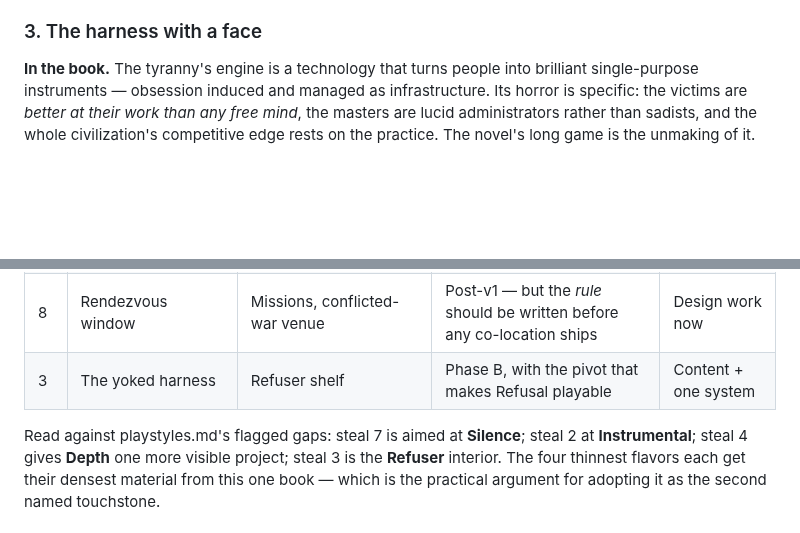
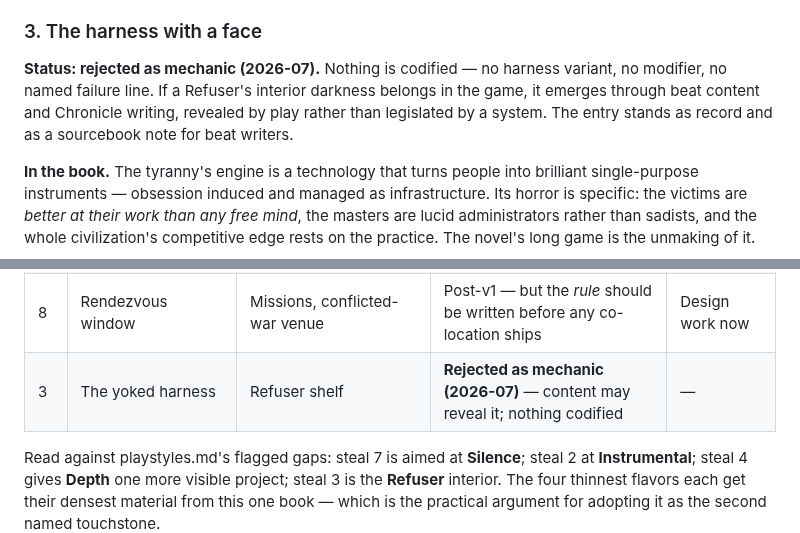
Before and after one commit to johnpolacek/holos-game, a Markdown page: docs/inspiration-deepness.md, 2 parts joined by grey strips. GitHub-like rendering; blank space fills up the shorter version.

Commit message:
docs: record steal 3 rejected as mechanic — left to content
Co-Authored-By: Claude Fable 5 <noreply@anthropic.com>
Claude-Session: https://claude.ai/code/session_01XcatZYXr6sGGysHedTLzms

```diff
--- a/docs/inspiration-deepness.md
+++ b/docs/inspiration-deepness.md
@@ -140,6 +140,13 @@ that wasn't — the arrival report from a system that did not become what
 the launch was priced against.
 
 ### 3. The harness with a face
+
+**Status: rejected as mechanic (2026-07).** Nothing is codified — no
+harness variant, no modifier, no named failure line. If a Refuser's
+interior darkness belongs in the game, it emerges through beat content
+and Chronicle writing, revealed by play rather than legislated by a
+system. The entry stands as record and as a sourcebook note for beat
+writers.
 
 **In the book.** The tyranny's engine is a technology that turns people
 into brilliant single-purpose instruments — obsession induced and managed
@@ -388,7 +395,7 @@ or specced machinery, per the rule that entries ride existing systems.
 | 10 | Calendars as character | Chronicle | Content-only, alongside A3's Chronicle | Trivial |
 | 5 | Dust veil | technology.md instrument shelf | Catalog entry; mechanics post-v1 | One catalog entry |
 | 8 | Rendezvous window | Missions, conflicted-war venue | Post-v1 — but the *rule* should be written before any co-location ships | Design work now |
-| 3 | The yoked harness | Refuser shelf | Phase B, with the pivot that makes Refusal playable | Content + one system |
+| 3 | The yoked harness | Refuser shelf | **Rejected as mechanic (2026-07)** — content may reveal it; nothing codified | — |
 
 Read against playstyles.md's flagged gaps: steal 7 is aimed at
 **Silence**; steal 2 at **Instrumental**; steal 4 gives **Depth** one
```
